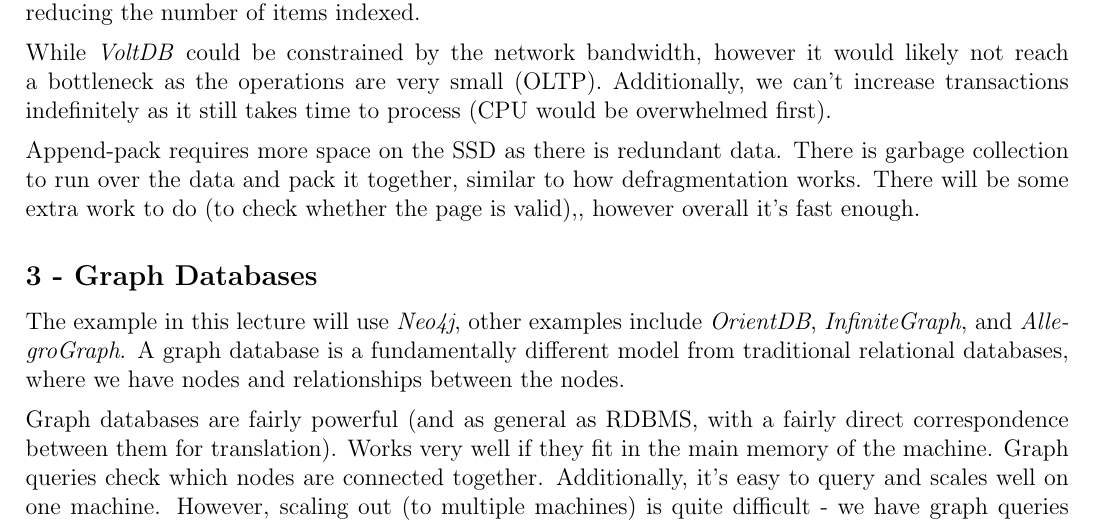
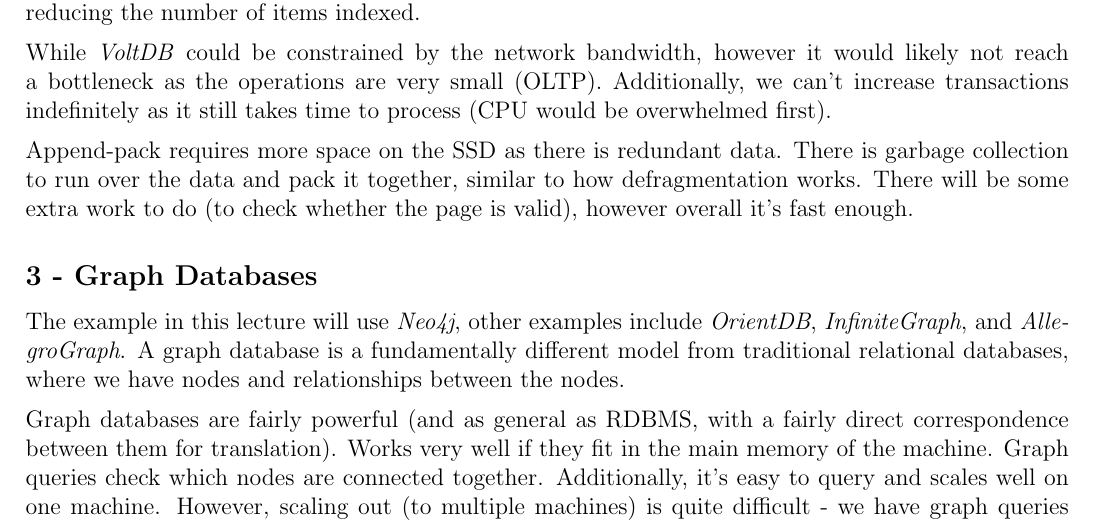
Before and after one commit to lin-e/imperial-revision, a LaTeX document (co4xx_70022/main.tex): part of page 11 of 15, cut so that both start at the same text. Compiled offline with pdfLaTeX.

Commit message:
Remove double comma

```diff
--- a/co4xx_70022/main.tex
+++ b/co4xx_70022/main.tex
@@ -885,7 +885,7 @@
 
             Append-pack requires more space on the SSD as there is redundant data.
             There is garbage collection to run over the data and pack it together, similar to how defragmentation works.
-            There will be some extra work to do (to check whether the page is valid),, however overall it's fast enough.
+            There will be some extra work to do (to check whether the page is valid), however overall it's fast enough.
         \subsection*{3 - Graph Databases}
             The example in this lecture will use \textit{Neo4j}, other examples include \textit{OrientDB}, \textit{InfiniteGraph}, and \textit{AllegroGraph}.
             A graph database is a fundamentally different model from traditional relational databases, where we have nodes and relationships between the nodes.
```
Also changed, not shown: _output/y4/co4xx_70022.pdf, co4xx_70022/main.pdf.
